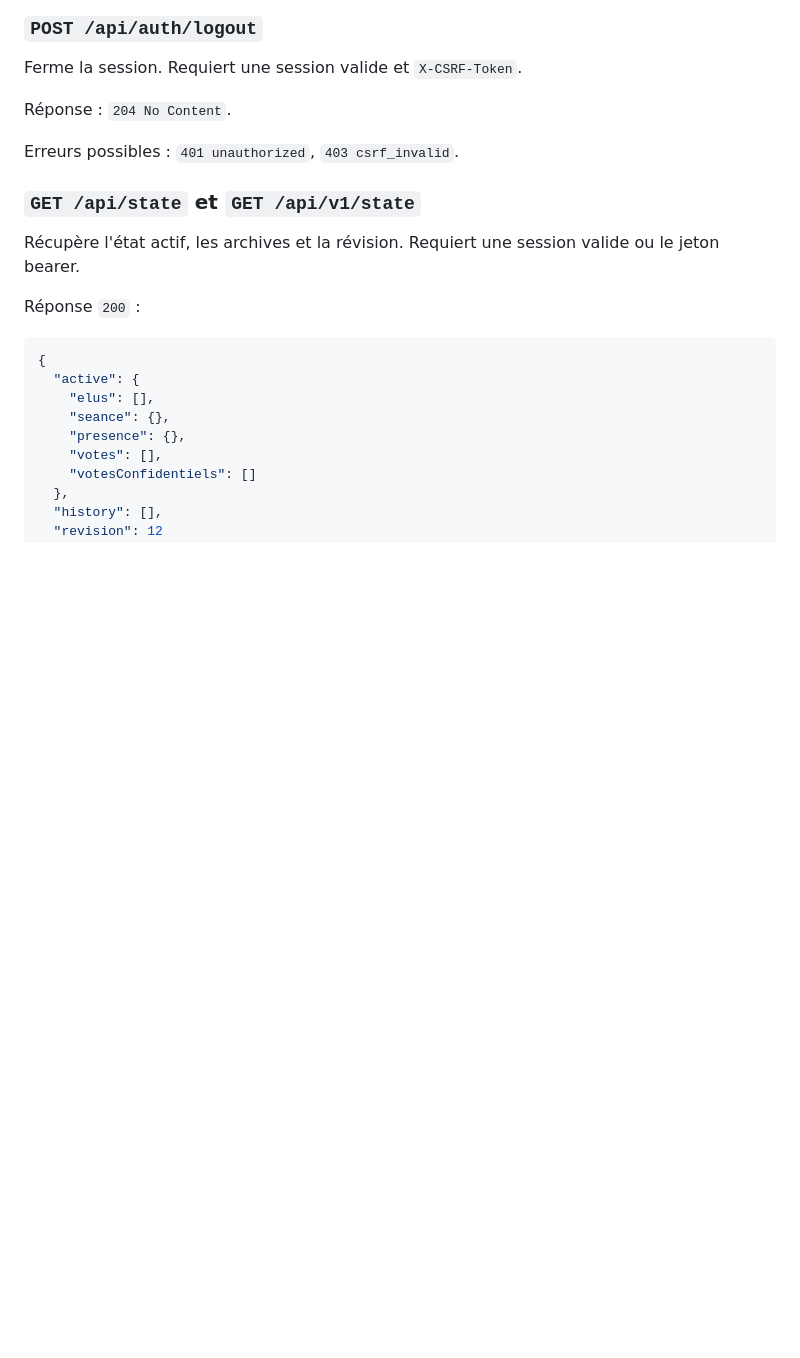
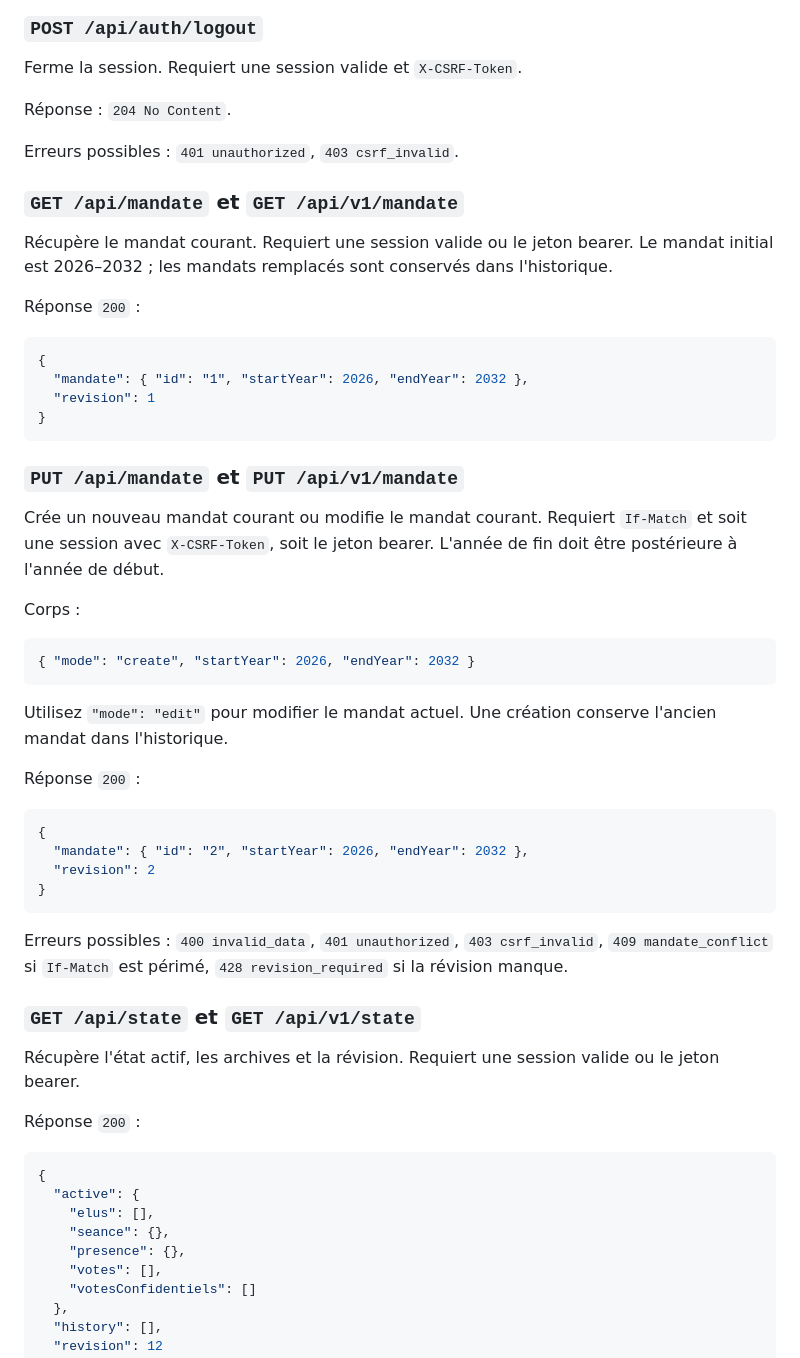
Before and after one commit to tes-maker/vote_thue_et_mue, a Markdown page: endpoints.md, the part around the change. Drawn GitHub-style; blank space fills up the shorter version.

Commit message:
Ajout du cas de figure du mandat qui changera

````diff
--- a/endpoints.md
+++ b/endpoints.md
@@ -82,6 +82,42 @@ Ferme la session. Requiert une session valide et `X-CSRF-Token`.
 Réponse : `204 No Content`.
 
 Erreurs possibles : `401 unauthorized`, `403 csrf_invalid`.
+
+### `GET /api/mandate` et `GET /api/v1/mandate`
+
+Récupère le mandat courant. Requiert une session valide ou le jeton bearer. Le mandat initial est 2026–2032 ; les mandats remplacés sont conservés dans l'historique.
+
+Réponse `200` :
+
+```json
+{
+  "mandate": { "id": "1", "startYear": 2026, "endYear": 2032 },
+  "revision": 1
+}
+```
+
+### `PUT /api/mandate` et `PUT /api/v1/mandate`
+
+Crée un nouveau mandat courant ou modifie le mandat courant. Requiert `If-Match` et soit une session avec `X-CSRF-Token`, soit le jeton bearer. L'année de fin doit être postérieure à l'année de début.
+
+Corps :
+
+```json
+{ "mode": "create", "startYear": 2026, "endYear": 2032 }
+```
+
+Utilisez `"mode": "edit"` pour modifier le mandat actuel. Une création conserve l'ancien mandat dans l'historique.
+
+Réponse `200` :
+
+```json
+{
+  "mandate": { "id": "2", "startYear": 2026, "endYear": 2032 },
+  "revision": 2
+}
+```
+
+Erreurs possibles : `400 invalid_data`, `401 unauthorized`, `403 csrf_invalid`, `409 mandate_conflict` si `If-Match` est périmé, `428 revision_required` si la révision manque.
 
 ### `GET /api/state` et `GET /api/v1/state`
 
````
Also changed, not shown: README.md (+6 -2 lines), images/clair.png (added), images/presence.png (deleted), images/sombre.png (added), 11 other files.
